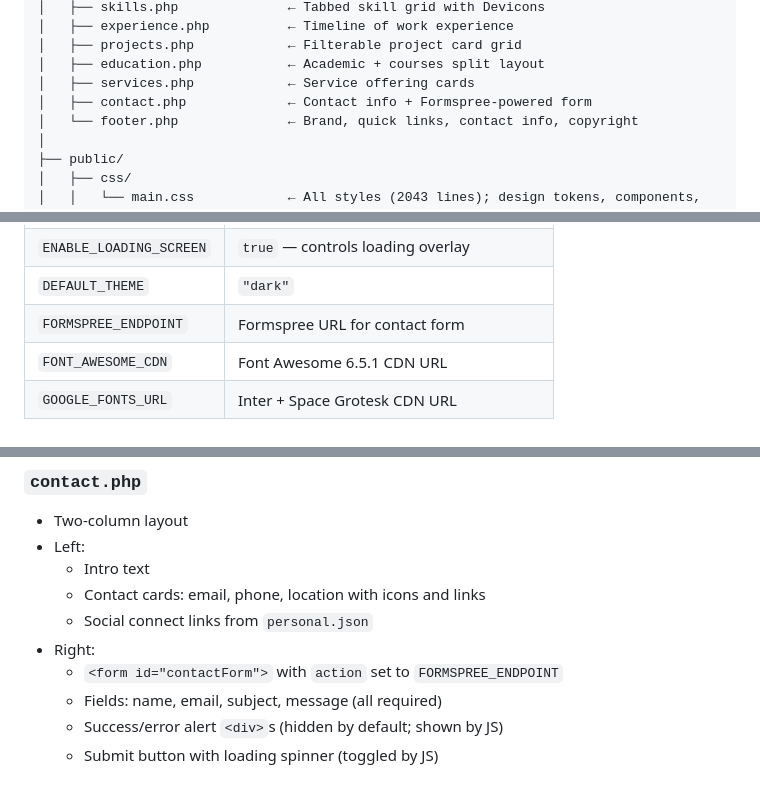
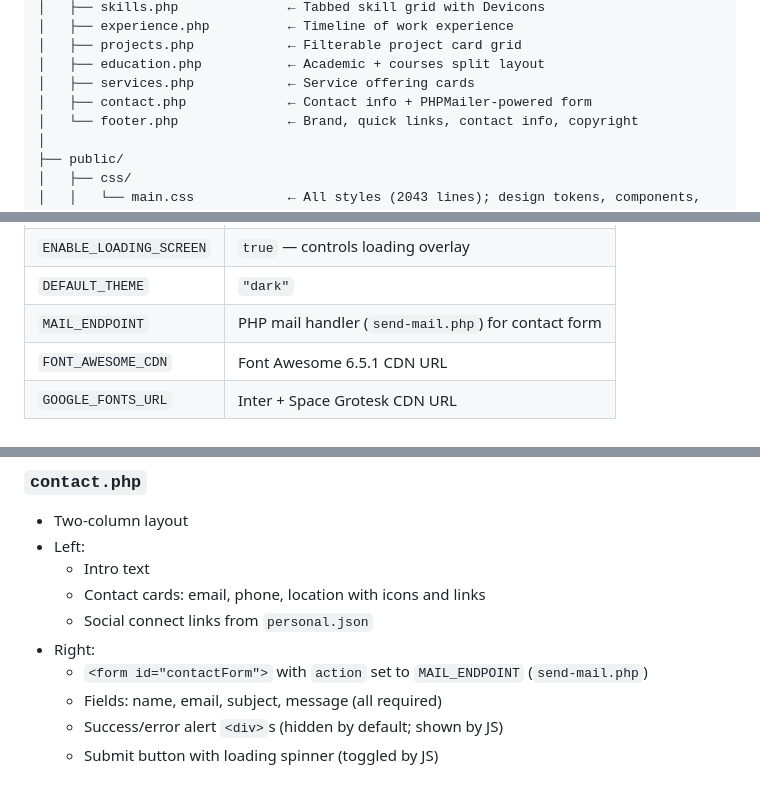
Before and after one commit to ArunkumarAk13/My-portfolio, a Markdown page: README.md, 3 parts joined by grey strips. Drawn GitHub-style.

Commit message:
update README: replace Formspree refs with PHPMailer

```diff
--- a/README.md
+++ b/README.md
@@ -49,7 +49,7 @@ My-portfolio/
 │   ├── projects.php            ← Filterable project card grid
 │   ├── education.php           ← Academic + courses split layout
 │   ├── services.php            ← Service offering cards
-│   ├── contact.php             ← Contact info + Formspree-powered form
+│   ├── contact.php             ← Contact info + PHPMailer-powered form
 │   └── footer.php              ← Brand, quick links, contact info, copyright
 │
 ├── public/
@@ -139,7 +139,7 @@ Defines every constant used across the project. Nothing is hard-coded in templat
 | `ENABLE_CURSOR_GLOW` | `true` — controls trailing cursor effect |
 | `ENABLE_LOADING_SCREEN` | `true` — controls loading overlay |
 | `DEFAULT_THEME` | `"dark"` |
-| `FORMSPREE_ENDPOINT` | Formspree URL for contact form |
+| `MAIL_ENDPOINT` | PHP mail handler (`send-mail.php`) for contact form |
 | `FONT_AWESOME_CDN` | Font Awesome 6.5.1 CDN URL |
 | `GOOGLE_FONTS_URL` | Inter + Space Grotesk CDN URL |
 
@@ -353,7 +353,7 @@ Each file in `_template/` receives the full `$data` array via PHP's `extract()`.
   - Contact cards: email, phone, location with icons and links
   - Social connect links from `personal.json`
 - Right:
-  - `<form id="contactForm">` with `action` set to `FORMSPREE_ENDPOINT`
+  - `<form id="contactForm">` with `action` set to `MAIL_ENDPOINT` (`send-mail.php`)
   - Fields: name, email, subject, message (all required)
   - Success/error alert `<div>`s (hidden by default; shown by JS)
   - Submit button with loading spinner (toggled by JS)
```
Also changed, not shown: other parts of README.md (+2 -2 lines).
